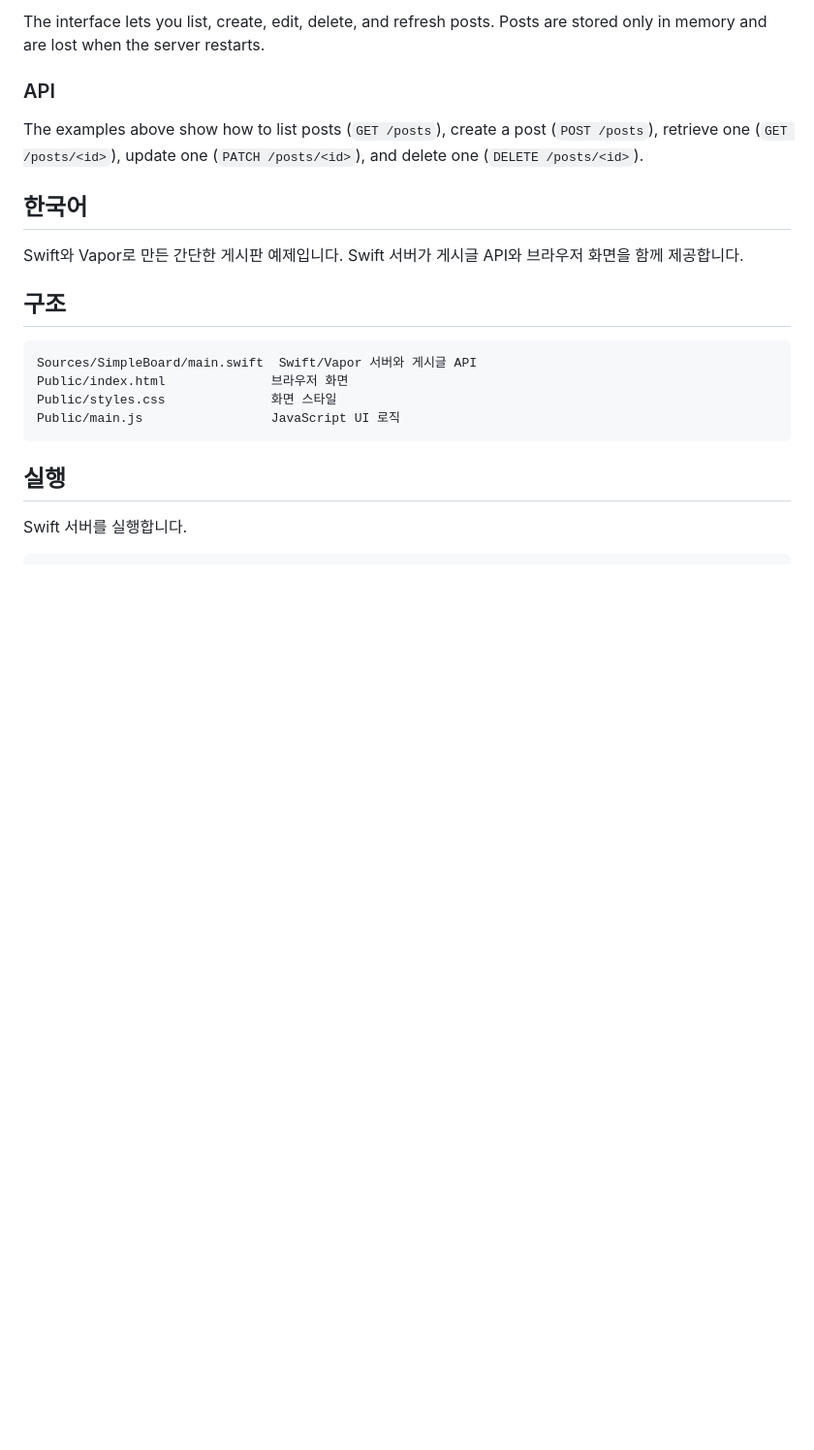
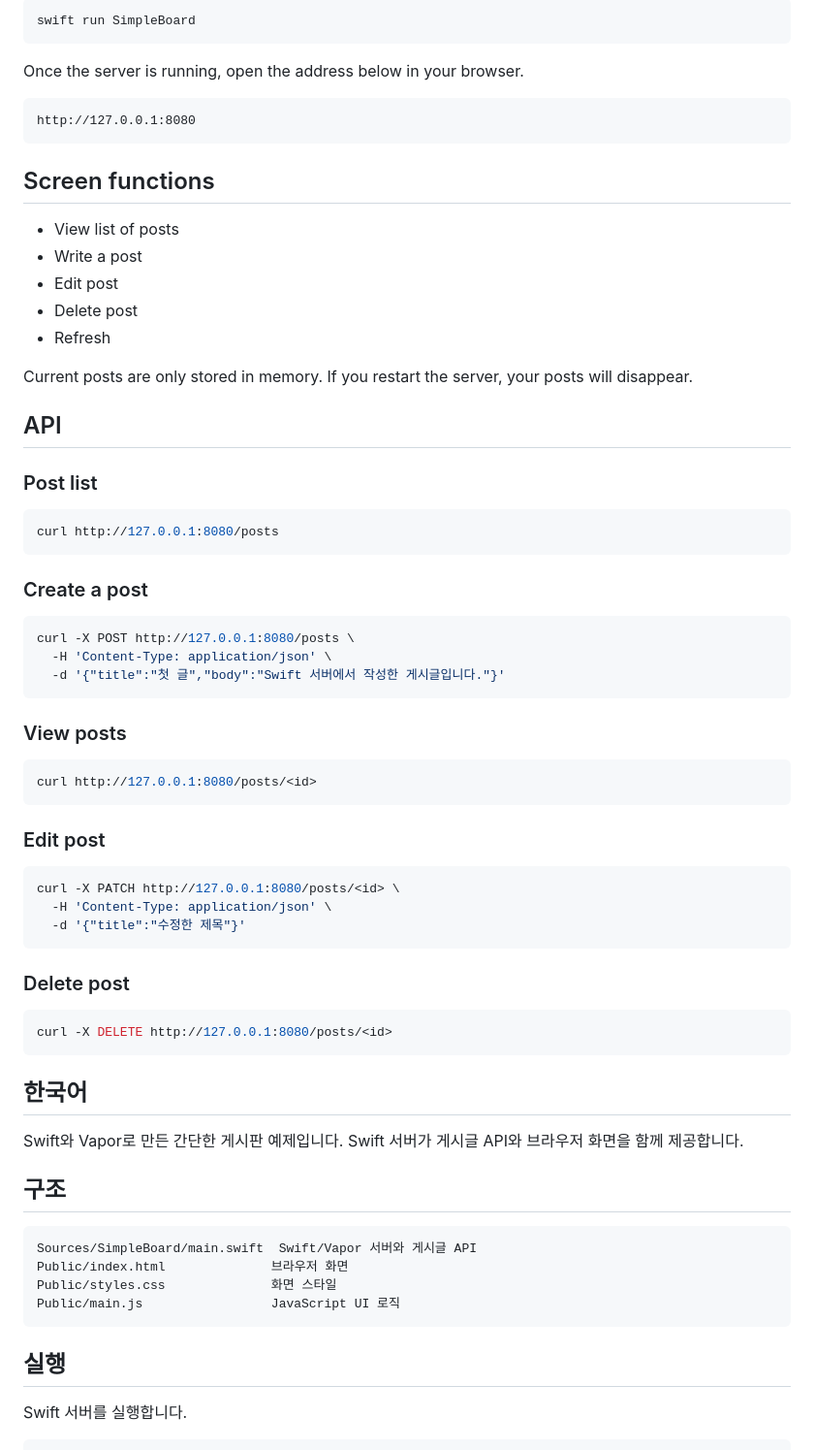
Before and after one commit to hjy0221/simple-board, a Markdown page: README.md, the part around one of its changes. Shown at 97% size. GitHub-like rendering; blank space fills up the shorter version.

````diff
--- a/README.md
+++ b/README.md
@@ -42,9 +94,59 @@ Start the server with `swift run SimpleBoard`, then open http://127.0.0.1:8080 i
 
-The interface lets you list, create, edit, delete, and refresh posts. Posts are stored only in memory and are lost when the server restarts.
+```sh
+swift run SimpleBoard
+```
 
-### API
+Once the server is running, open the address below in your browser.
 
-The examples above show how to list posts (`GET /posts`), create a post (`POST /posts`), retrieve one (`GET /posts/<id>`), update one (`PATCH /posts/<id>`), and delete one (`DELETE /posts/<id>`).
+```text
+http://127.0.0.1:8080
+```
+
+## Screen functions
+
+- View list of posts
+- Write a post
+- Edit post
+- Delete post
+- Refresh
+
+Current posts are only stored in memory. If you restart the server, your posts will disappear.
+
+## API
+
+### Post list
+
+```sh
+curl http://127.0.0.1:8080/posts
+```
+
+### Create a post
+
+```sh
+curl -X POST http://127.0.0.1:8080/posts \
+  -H 'Content-Type: application/json' \
+  -d '{"title":"첫 글","body":"Swift 서버에서 작성한 게시글입니다."}'
+```
+
+### View posts
+
+```sh
+curl http://127.0.0.1:8080/posts/<id>
+```
+
+### Edit post
+
+```sh
+curl -X PATCH http://127.0.0.1:8080/posts/<id> \
+  -H 'Content-Type: application/json' \
+  -d '{"title":"수정한 제목"}'
+```
+
+### Delete post
+
+```sh
+curl -X DELETE http://127.0.0.1:8080/posts/<id>
+```
 
 ## 한국어
 
````
Also changed, not shown: other parts of README.md (+70 -18 lines).
